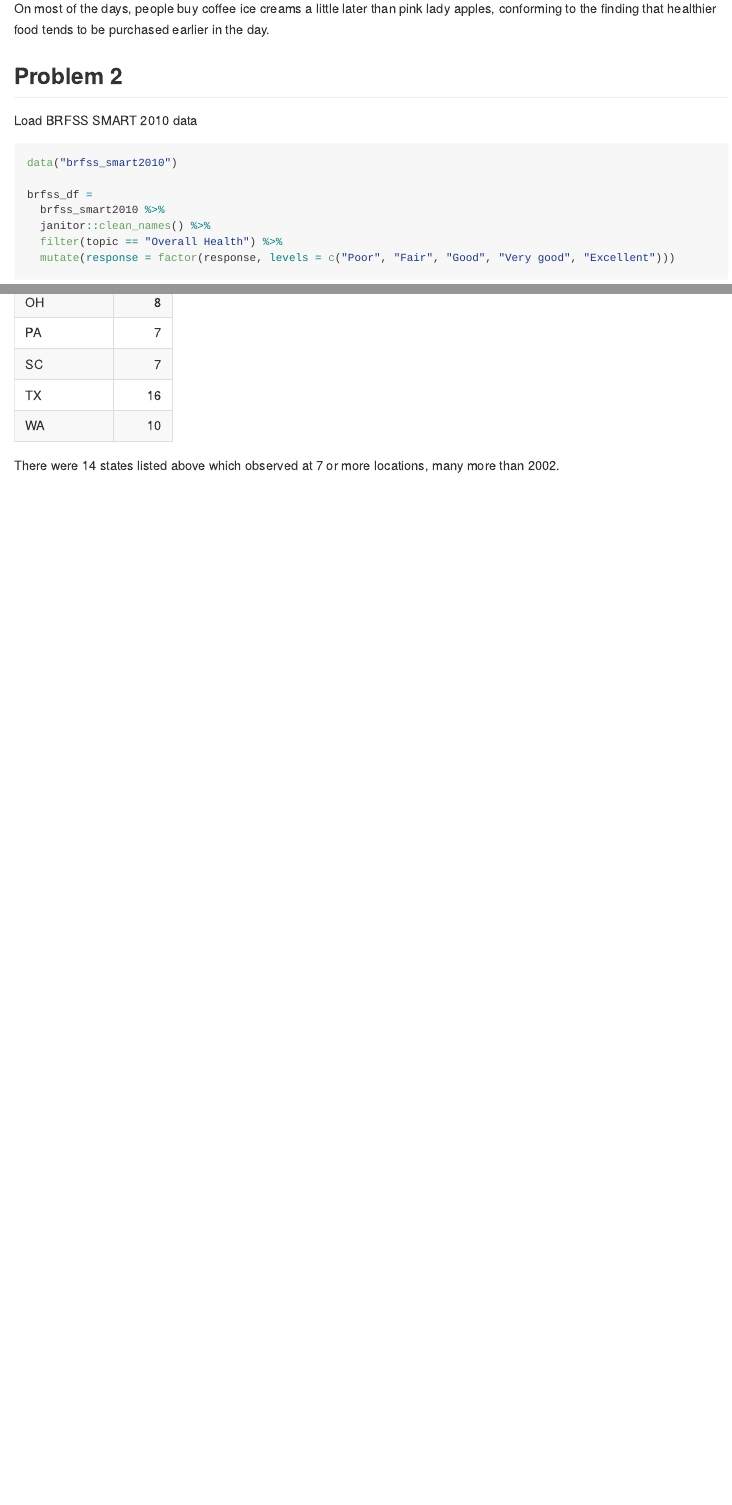
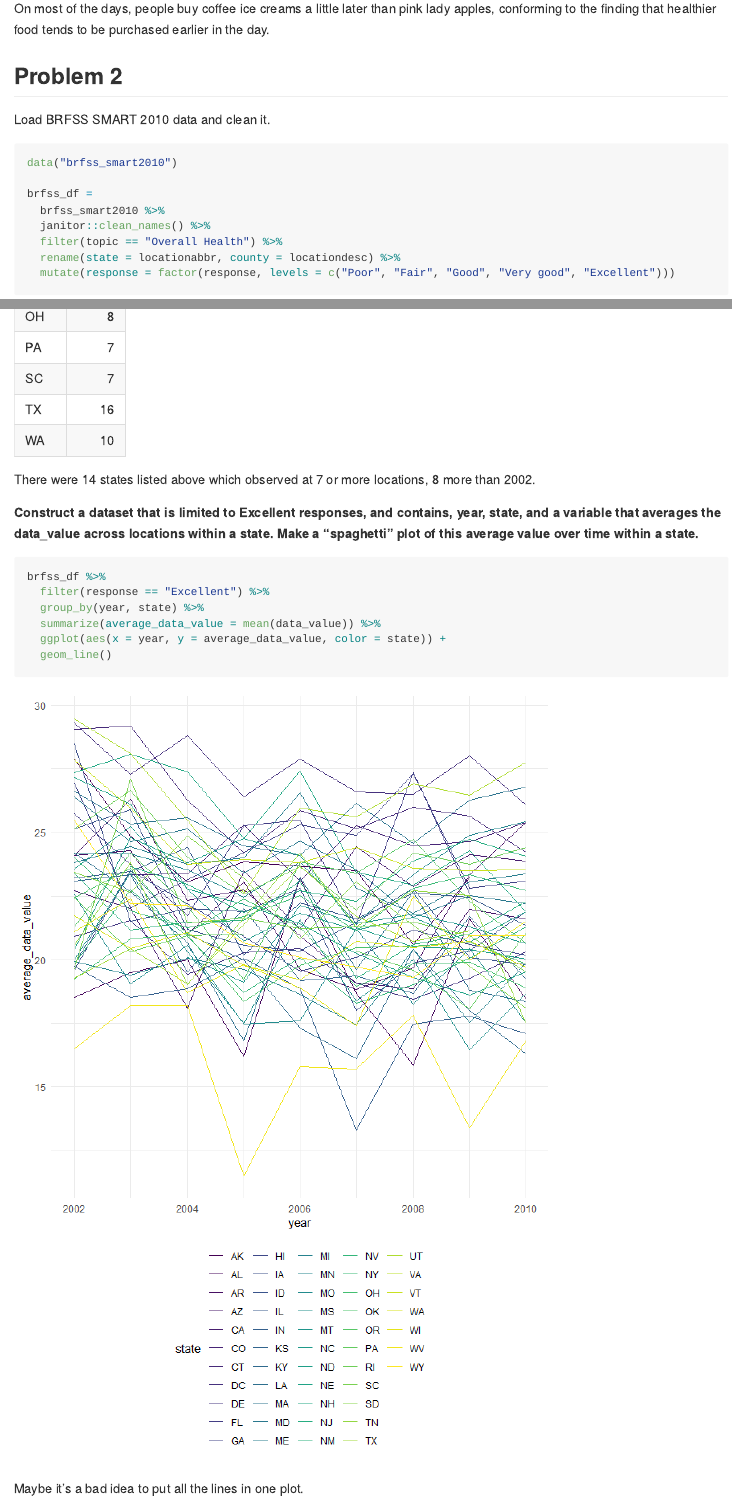
Before and after one commit to jibeizheng/p8105_hw3_jz3425, an R Markdown document (p8105_hw3_jz3425.Rmd): the page in a window 1100 px wide, from 5490 px down before the commit and from 5420 px down after it, so that both start at the same text, and a second part further down, joined at a grey line. The pictures show the output file p8105_hw3_jz3425.md that the author committed with the source, drawn offline in the style of GitHub.

Commit message:
problem2 q2

````diff
--- a/p8105_hw3_jz3425.Rmd
+++ b/p8105_hw3_jz3425.Rmd
@@ -136,7 +136,7 @@ On most of the days, people buy coffee ice creams a little later than pink lady
 
 ## Problem 2
 
-Load BRFSS SMART 2010 data
+Load BRFSS SMART 2010 data and clean it.
 
 ```{r, warning = FALSE}
 data("brfss_smart2010")
@@ -145,6 +145,7 @@ brfss_df =
   brfss_smart2010 %>%
   janitor::clean_names() %>%
   filter(topic == "Overall Health") %>%
+  rename(state = locationabbr, county = locationdesc) %>%
   mutate(response = factor(response, levels = c("Poor", "Fair", "Good", "Very good", "Excellent")))
 ```
 
@@ -170,4 +171,17 @@ brfss_df %>%
   knitr::kable(digits = 1)
 ```
 
-There were 14 states listed above which observed at 7 or more locations, many more than 2002.
+There were 14 states listed above which observed at 7 or more locations, 8 more than 2002.
+
+__Construct a dataset that is limited to Excellent responses, and contains, year, state, and a variable that averages the data_value across locations within a state. Make a “spaghetti” plot of this average value over time within a state.__
+
+```{r, fig.height=10, message = FALSE, warning = FALSE}
+brfss_df %>%
+  filter(response == "Excellent") %>%
+  group_by(year, state) %>%
+  summarize(average_data_value = mean(data_value)) %>%
+  ggplot(aes(x = year, y = average_data_value, color = state)) +
+  geom_line()
+```
+
+Maybe it's a bad idea to put all the lines in one plot.
````
Also changed, not shown: p8105_hw3_jz3425.md, p8105_hw3_jz3425_files/figure-gfm/unnamed-chunk-12-1.png (added), p8105_hw3_jz3425.Rmd (6 more changed lines).
